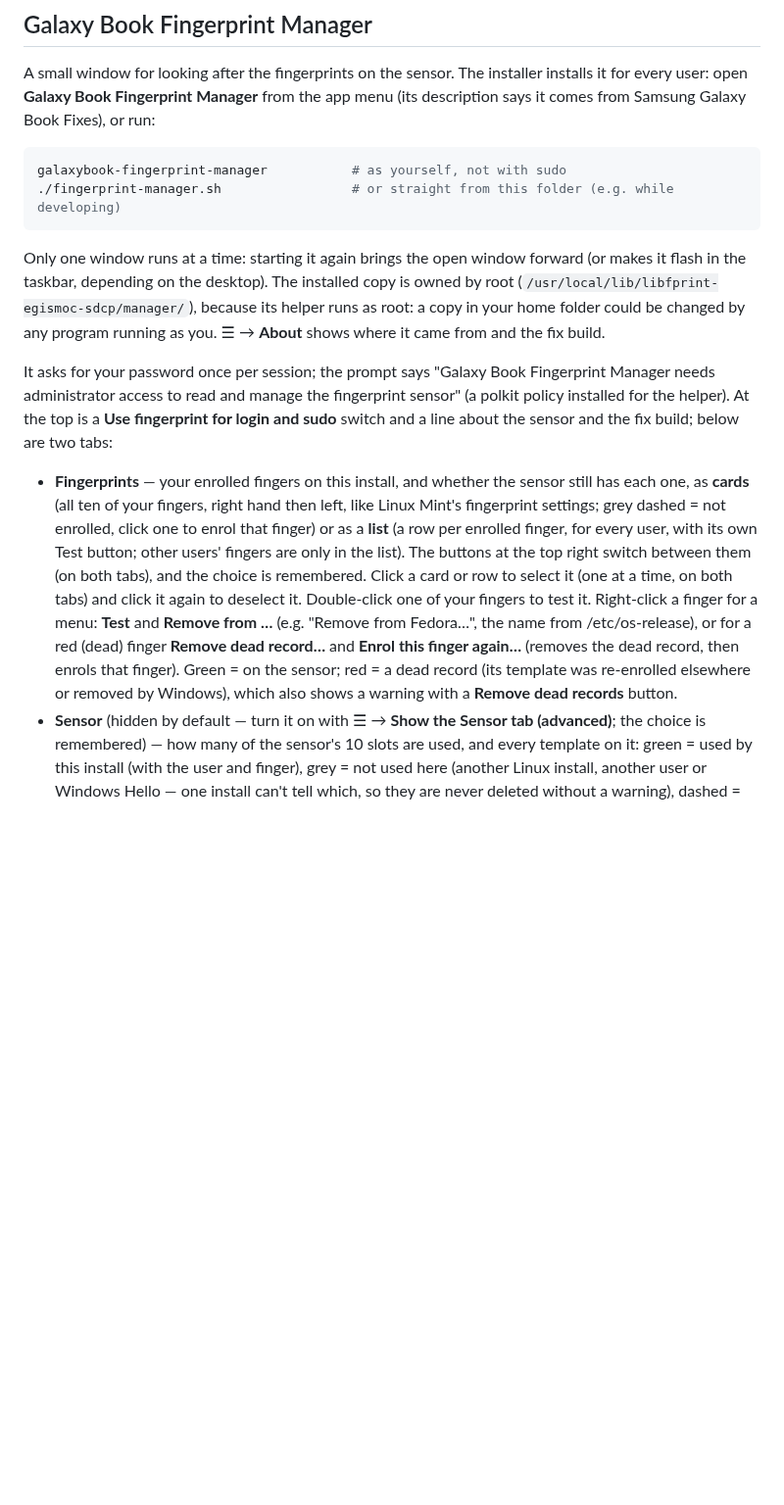
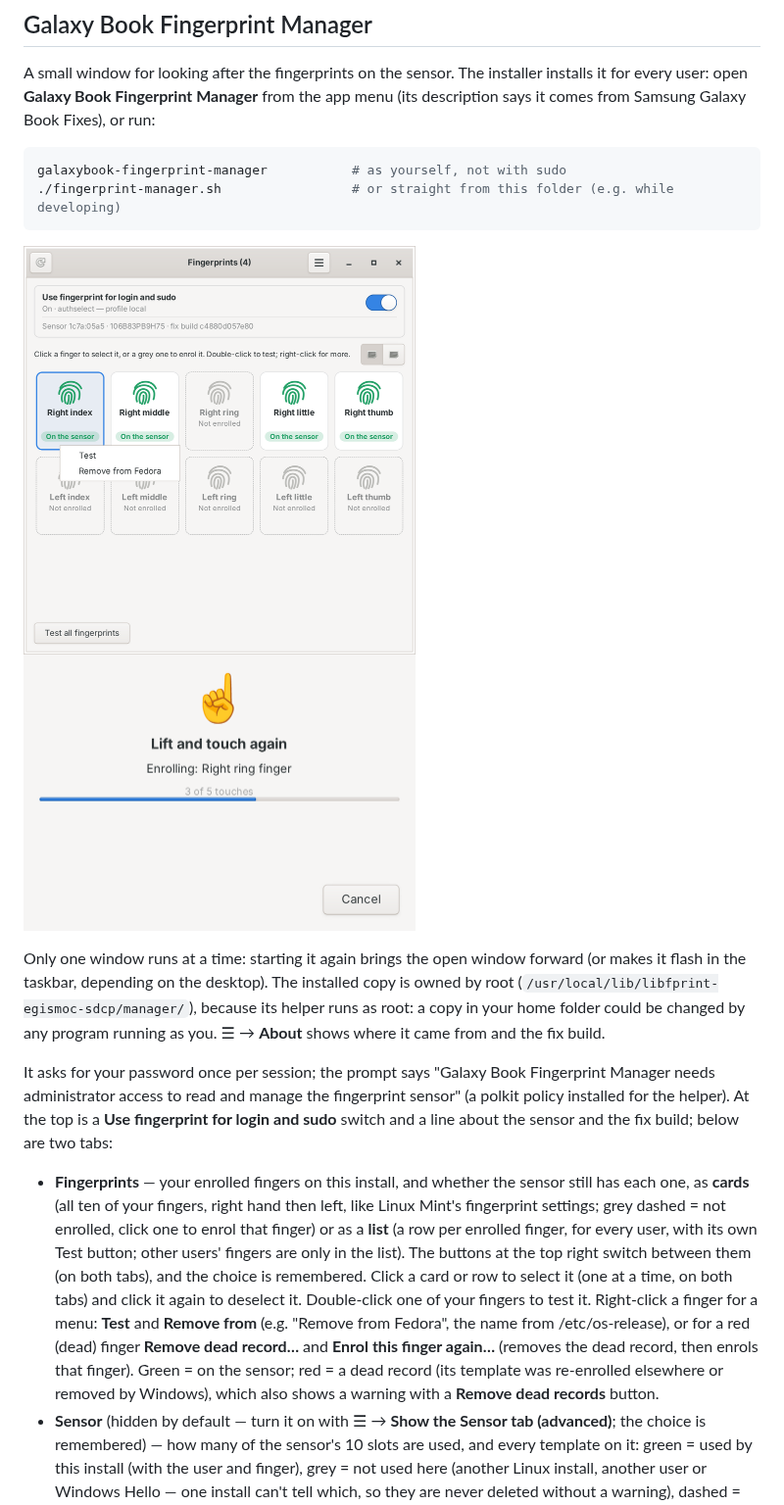
Before and after one commit to david-bartlett/fingerprint-fix-sdcp, a Markdown page: README.md, the part around one of its changes. Shown at 98% size. GitHub-like rendering; pictures changed too: images/fingerprint-manager-enrol.png (added), images/fingerprint-manager.png (added); blank space fills up the shorter version.

````diff
--- a/README.md
+++ b/README.md
@@ -181,11 +181,16 @@ galaxybook-fingerprint-manager           # as yourself, not with sudo
 ./fingerprint-manager.sh                 # or straight from this folder (e.g. while developing)
 ```
 
+<p>
+  <img src="images/fingerprint-manager.png" width="400" alt="Galaxy Book Fingerprint Manager: all ten fingers, four enrolled, with the right-click menu (Test, Remove from Fedora) open">
+  <img src="images/fingerprint-manager-enrol.png" width="400" alt="Enrolling a finger: Lift and touch again, 3 of 5 touches">
+</p>
+
 Only one window runs at a time: starting it again brings the open window forward (or makes it flash in the taskbar, depending on the desktop). The installed copy is owned by root (`/usr/local/lib/libfprint-egismoc-sdcp/manager/`), because its helper runs as root: a copy in your home folder could be changed by any program running as you. ☰ → **About** shows where it came from and the fix build.
 
 It asks for your password once per session; the prompt says "Galaxy Book Fingerprint Manager needs administrator access to read and manage the fingerprint sensor" (a polkit policy installed for the helper). At the top is a **Use fingerprint for login and sudo** switch and a line about the sensor and the fix build; below are two tabs:
 
-- **Fingerprints** — your enrolled fingers on this install, and whether the sensor still has each one, as **cards** (all ten of your fingers, right hand then left, like Linux Mint's fingerprint settings; grey dashed = not enrolled, click one to enrol that finger) or as a **list** (a row per enrolled finger, for every user, with its own Test button; other users' fingers are only in the list). The buttons at the top right switch between them (on both tabs), and the choice is remembered. Click a card or row to select it (one at a time, on both tabs) and click it again to deselect it. Double-click one of your fingers to test it. Right-click a finger for a menu: **Test** and **Remove from <distro>…** (e.g. "Remove from Fedora…", the name from /etc/os-release), or for a red (dead) finger **Remove dead record…** and **Enrol this finger again…** (removes the dead record, then enrols that finger). Green = on the sensor; red = a dead record (its template was re-enrolled elsewhere or removed by Windows), which also shows a warning with a **Remove dead records** button.
+- **Fingerprints** — your enrolled fingers on this install, and whether the sensor still has each one, as **cards** (all ten of your fingers, right hand then left, like Linux Mint's fingerprint settings; grey dashed = not enrolled, click one to enrol that finger) or as a **list** (a row per enrolled finger, for every user, with its own Test button; other users' fingers are only in the list). The buttons at the top right switch between them (on both tabs), and the choice is remembered. Click a card or row to select it (one at a time, on both tabs) and click it again to deselect it. Double-click one of your fingers to test it. Right-click a finger for a menu: **Test** and **Remove from <distro>** (e.g. "Remove from Fedora", the name from /etc/os-release), or for a red (dead) finger **Remove dead record…** and **Enrol this finger again…** (removes the dead record, then enrols that finger). Green = on the sensor; red = a dead record (its template was re-enrolled elsewhere or removed by Windows), which also shows a warning with a **Remove dead records** button.
 - **Sensor** (hidden by default — turn it on with ☰ → **Show the Sensor tab (advanced)**; the choice is remembered) — how many of the sensor's 10 slots are used, and every template on it: green = used by this install (with the user and finger), grey = not used here (another Linux install, another user or Windows Hello — one install can't tell which, so they are never deleted without a warning), dashed = free. Shown as cards or a list, like the Fingerprints tab; the Cards / List choice applies to both tabs.
 
 | Where | Control | What it does |
````
Also changed, not shown: other parts of README.md (+1 -1 lines), 1 other file.
